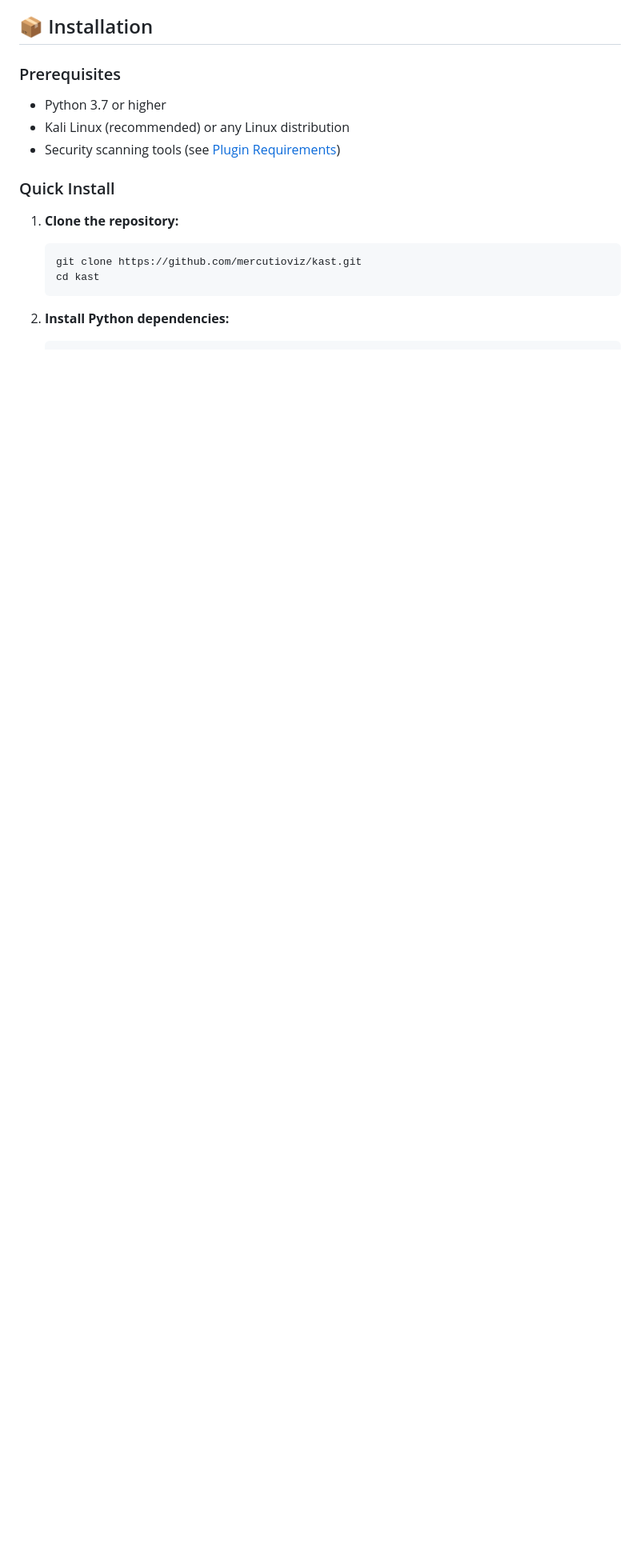
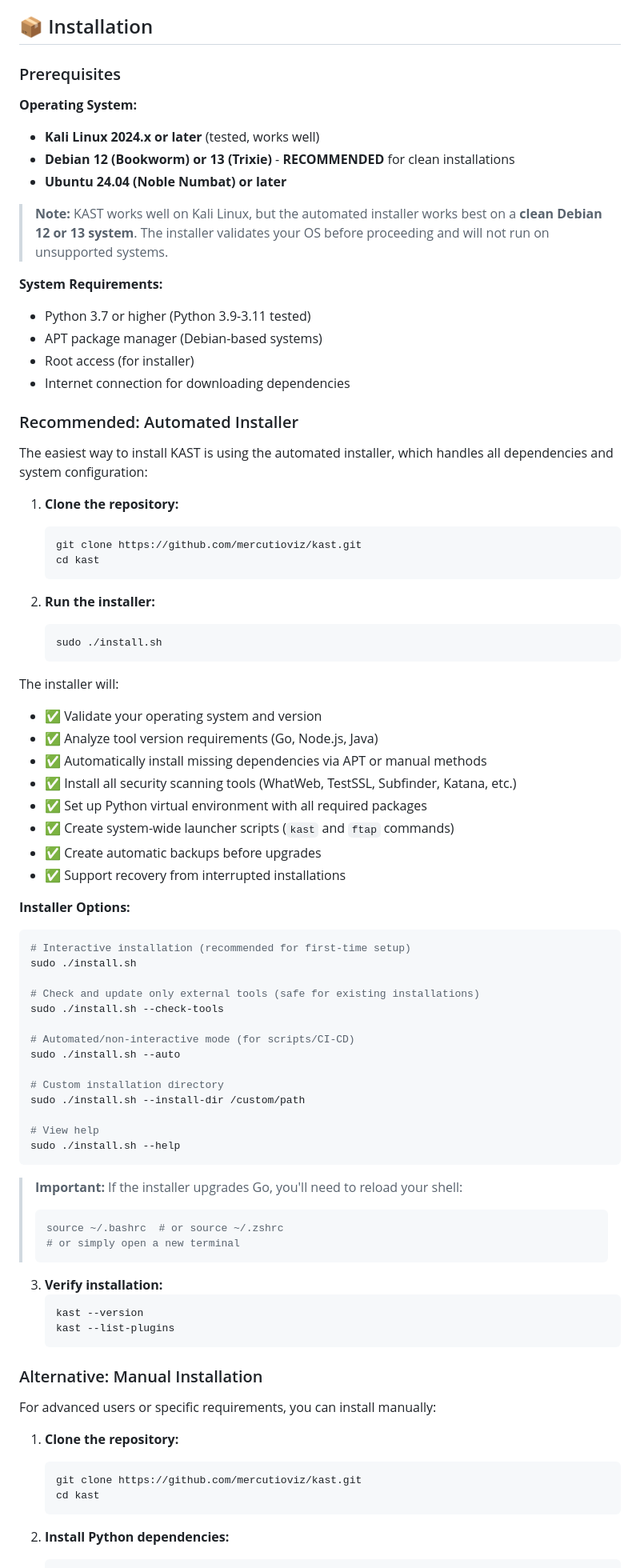
Before and after one commit to mercutioviz/kast, a Markdown page: README.md, the part around one of its changes. Shown at 80% size. Rendered like a GitHub page; blank space fills up the shorter version.

Commit message:
Update readme with the latest information.

````diff
--- a/README.md
+++ b/README.md
@@ -31,11 +31,78 @@
 ## 📦 Installation
 
 ### Prerequisites
-- Python 3.7 or higher
-- Kali Linux (recommended) or any Linux distribution
-- Security scanning tools (see [Plugin Requirements](#-plugin-requirements))
 
-### Quick Install
+**Operating System:**
+- **Kali Linux 2024.x or later** (tested, works well)
+- **Debian 12 (Bookworm) or 13 (Trixie)** - **RECOMMENDED** for clean installations
+- **Ubuntu 24.04 (Noble Numbat) or later**
+
+> **Note:** KAST works well on Kali Linux, but the automated installer works best on a **clean Debian 12 or 13 system**. The installer validates your OS before proceeding and will not run on unsupported systems.
+
+**System Requirements:**
+- Python 3.7 or higher (Python 3.9-3.11 tested)
+- APT package manager (Debian-based systems)
+- Root access (for installer)
+- Internet connection for downloading dependencies
+
+### Recommended: Automated Installer
+
+The easiest way to install KAST is using the automated installer, which handles all dependencies and system configuration:
+
+1. **Clone the repository:**
+   ```bash
+   git clone https://github.com/mercutioviz/kast.git
+   cd kast
+   ```
+
+2. **Run the installer:**
+   ```bash
+   sudo ./install.sh
+   ```
+
+The installer will:
+- ✅ Validate your operating system and version
+- ✅ Analyze tool version requirements (Go, Node.js, Java)
+- ✅ Automatically install missing dependencies via APT or manual methods
+- ✅ Install all security scanning tools (WhatWeb, TestSSL, Subfinder, Katana, etc.)
+- ✅ Set up Python virtual environment with all required packages
+- ✅ Create system-wide launcher scripts (`kast` and `ftap` commands)
+- ✅ Create automatic backups before upgrades
+- ✅ Support recovery from interrupted installations
+
+**Installer Options:**
+```bash
+# Interactive installation (recommended for first-time setup)
+sudo ./install.sh
+
+# Check and update only external tools (safe for existing installations)
+sudo ./install.sh --check-tools
+
+# Automated/non-interactive mode (for scripts/CI-CD)
+sudo ./install.sh --auto
+
+# Custom installation directory
+sudo ./install.sh --install-dir /custom/path
+
+# View help
+sudo ./install.sh --help
+```
+
+> **Important:** If the installer upgrades Go, you'll need to reload your shell:
+> ```bash
+> source ~/.bashrc  # or source ~/.zshrc
+> # or simply open a new terminal
+> ```
+
+3. **Verify installation:**
+   ```bash
+   kast --version
+   kast --list-plugins
+   ```
+
+### Alternative: Manual Installation
+
+For advanced users or specific requirements, you can install manually:
 
 1. **Clone the repository:**
    ```bash
````
Also changed, not shown: other parts of README.md (+1 -1 lines).
